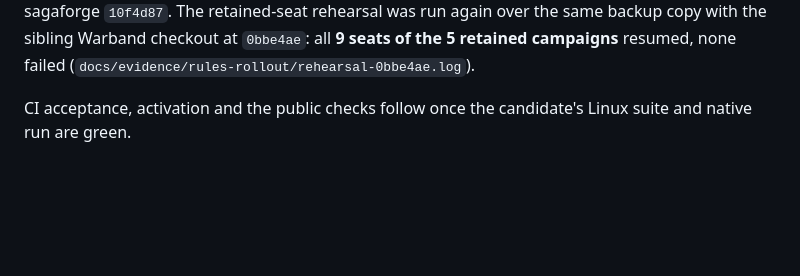
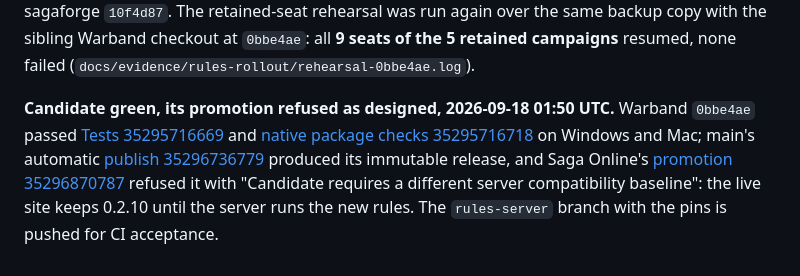
Before and after one commit to ikamensh/saga-online, a Markdown page: docs/warband-rules-rollout.md, the part around the change. Drawn GitHub-style; blank space fills up the shorter version.

Commit message:
Rules rollout: candidate green, promotion refused by the gate as designed
Co-Authored-By: Claude Fable 5.1 <noreply@anthropic.com>

```diff
--- a/docs/warband-rules-rollout.md
+++ b/docs/warband-rules-rollout.md
@@ -68,5 +68,13 @@ copy with the sibling Warband checkout at `0bbe4ae`: all **9 seats of the 5
 retained campaigns** resumed, none failed
 (`docs/evidence/rules-rollout/rehearsal-0bbe4ae.log`).
 
-CI acceptance, activation and the public checks follow once the candidate's
-Linux suite and native run are green.
+**Candidate green, its promotion refused as designed, 2026-09-18 01:50 UTC.**
+Warband `0bbe4ae` passed [Tests 35295716669](https://github.com/ikamensh/warband/actions/runs/35295716669)
+and [native package checks 35295716718](https://github.com/ikamensh/warband/actions/runs/35295716718)
+on Windows and Mac; main's automatic
+[publish 35296736779](https://github.com/ikamensh/warband/actions/runs/35296736779)
+produced its immutable release, and Saga Online's
+[promotion 35296870787](https://github.com/ikamensh/saga-online/actions/runs/35296870787)
+refused it with "Candidate requires a different server compatibility
+baseline": the live site keeps 0.2.10 until the server runs the new rules.
+The `rules-server` branch with the pins is pushed for CI acceptance.
```
